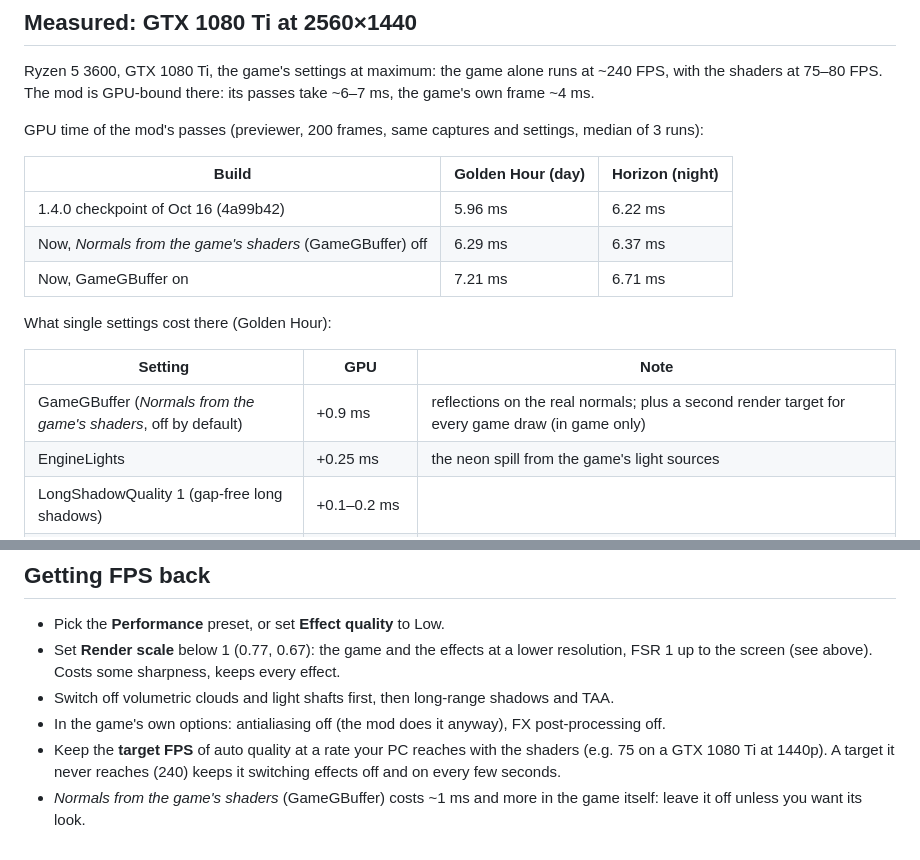
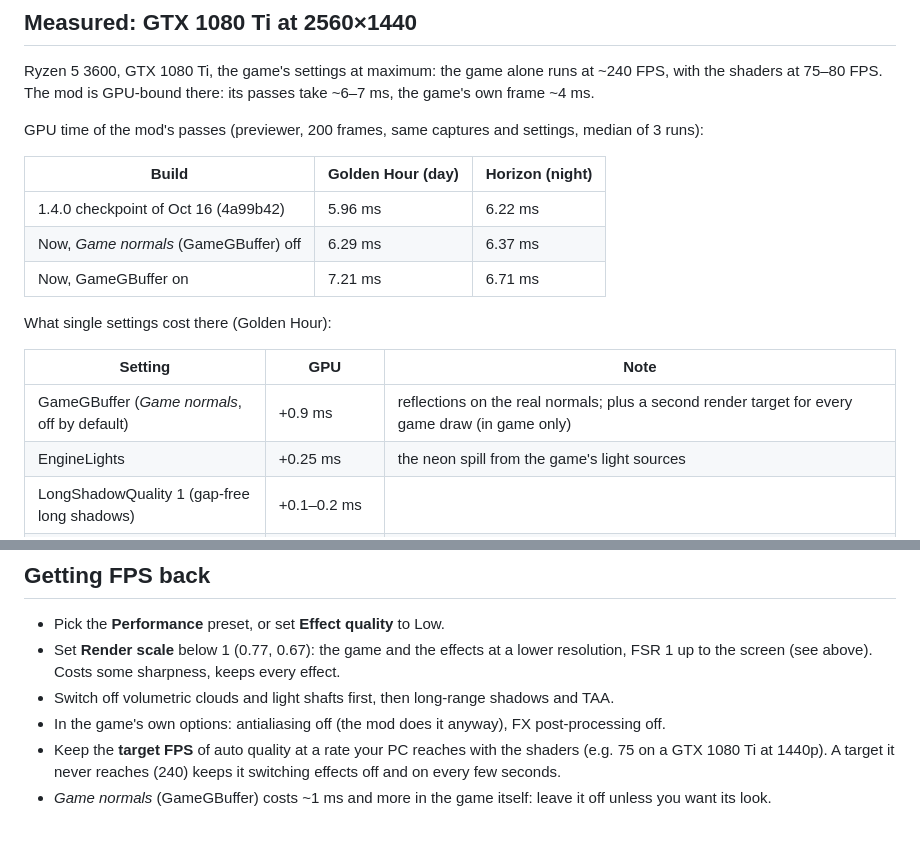
Before and after one commit to cheatoskar/TM-Vibrant-Shaders, a Markdown page: docs/performance.md, 2 parts joined by grey strips. GitHub-like rendering.

Commit message:
Performance doc: GameGBuffer by its menu label (Game normals)
Co-Authored-By: Claude Opus 5.5 <noreply@anthropic.com>
Claude-Session: https://claude.ai/code/session_01HKpwVnkZw5NTpiCHykCoek

```diff
--- a/docs/performance.md
+++ b/docs/performance.md
@@ -58,14 +58,14 @@ GPU time of the mod's passes (previewer, 200 frames, same captures and settings,
 | Build | Golden Hour (day) | Horizon (night) |
 |---|---|---|
 | 1.4.0 checkpoint of Oct 16 (4a99b42) | 5.96 ms | 6.22 ms |
-| Now, *Normals from the game's shaders* (GameGBuffer) off | 6.29 ms | 6.37 ms |
+| Now, *Game normals* (GameGBuffer) off | 6.29 ms | 6.37 ms |
 | Now, GameGBuffer on | 7.21 ms | 6.71 ms |
 
 What single settings cost there (Golden Hour):
 
 | Setting | GPU | Note |
 |---|---|---|
-| GameGBuffer (*Normals from the game's shaders*, off by default) | +0.9 ms | reflections on the real normals; plus a second render target for every game draw (in game only) |
+| GameGBuffer (*Game normals*, off by default) | +0.9 ms | reflections on the real normals; plus a second render target for every game draw (in game only) |
 | EngineLights | +0.25 ms | the neon spill from the game's light sources |
 | LongShadowQuality 1 (gap-free long shadows) | +0.1–0.2 ms | |
 | GameHdr | +0.1 ms in the passes | plus the game drawing into a float target (in game only) |
@@ -142,4 +142,4 @@ When there's room again it steps back up. It never changes your settings or pres
 - In the game's own options: antialiasing off (the mod does it anyway), FX post-processing off.
 - Keep the **target FPS** of auto quality at a rate your PC reaches with the shaders (e.g. 75 on a GTX 1080 Ti
   at 1440p). A target it never reaches (240) keeps it switching effects off and on every few seconds.
-- *Normals from the game's shaders* (GameGBuffer) costs ~1 ms and more in the game itself: leave it off unless you want its look.
+- *Game normals* (GameGBuffer) costs ~1 ms and more in the game itself: leave it off unless you want its look.
```
